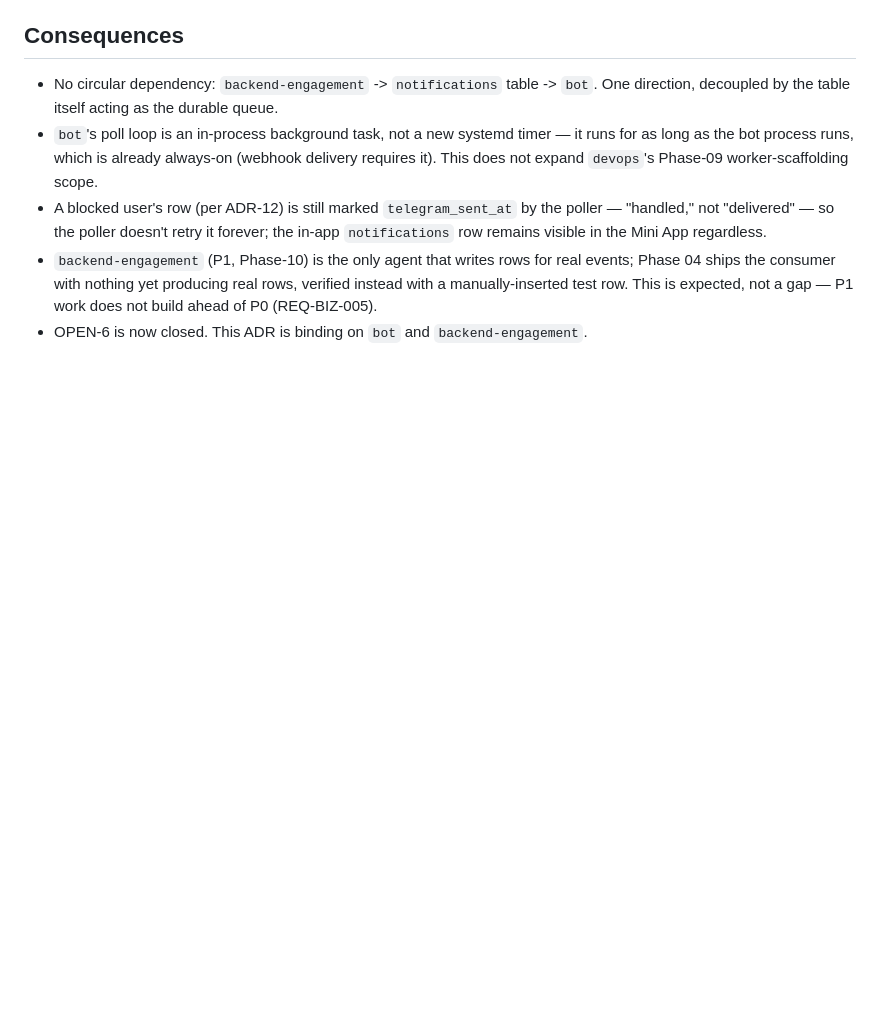
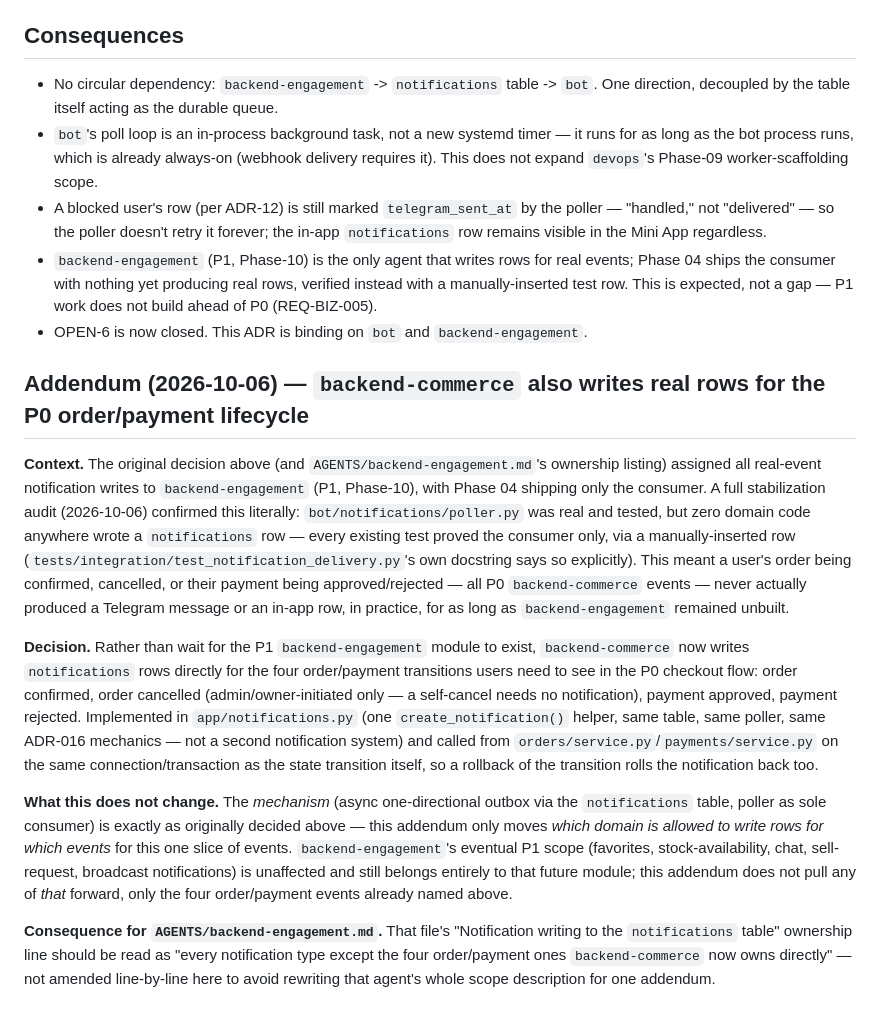
Before and after one commit to Muhammad-Daminov/Comfort_uzb, a Markdown page: docs/adr/ADR-016-notification-delivery.md, the part around the change. GitHub-like rendering; blank space fills up the shorter version.

Commit message:
docs: record ADR-016 addendum — backend-commerce also writes P0 notifications
Records the 2026-10-06 product decision behind commit 6a3b90a: rather
than wait for the unbuilt P1 backend-engagement module, backend-commerce
now writes notifications rows directly for the four order/payment
transitions users need to see in the P0 checkout flow. The original
decision (async one-directional outbox, poller as sole consumer) is
unchanged — only which domain may write rows for which events moves.

```diff
--- a/docs/adr/ADR-016-notification-delivery.md
+++ b/docs/adr/ADR-016-notification-delivery.md
@@ -23,3 +23,13 @@
 - A blocked user's row (per ADR-12) is still marked `telegram_sent_at` by the poller — "handled," not "delivered" — so the poller doesn't retry it forever; the in-app `notifications` row remains visible in the Mini App regardless.
 - `backend-engagement` (P1, Phase-10) is the only agent that writes rows for real events; Phase 04 ships the consumer with nothing yet producing real rows, verified instead with a manually-inserted test row. This is expected, not a gap — P1 work does not build ahead of P0 (REQ-BIZ-005).
 - OPEN-6 is now closed. This ADR is binding on `bot` and `backend-engagement`.
+
+## Addendum (2026-10-06) — `backend-commerce` also writes real rows for the P0 order/payment lifecycle
+
+**Context.** The original decision above (and `AGENTS/backend-engagement.md`'s ownership listing) assigned all real-event notification writes to `backend-engagement` (P1, Phase-10), with Phase 04 shipping only the consumer. A full stabilization audit (2026-10-06) confirmed this literally: `bot/notifications/poller.py` was real and tested, but zero domain code anywhere wrote a `notifications` row — every existing test proved the consumer only, via a manually-inserted row (`tests/integration/test_notification_delivery.py`'s own docstring says so explicitly). This meant a user's order being confirmed, cancelled, or their payment being approved/rejected — all P0 `backend-commerce` events — never actually produced a Telegram message or an in-app row, in practice, for as long as `backend-engagement` remained unbuilt.
+
+**Decision.** Rather than wait for the P1 `backend-engagement` module to exist, `backend-commerce` now writes `notifications` rows directly for the four order/payment transitions users need to see in the P0 checkout flow: order confirmed, order cancelled (admin/owner-initiated only — a self-cancel needs no notification), payment approved, payment rejected. Implemented in `app/notifications.py` (one `create_notification()` helper, same table, same poller, same ADR-016 mechanics — not a second notification system) and called from `orders/service.py`/`payments/service.py` on the same connection/transaction as the state transition itself, so a rollback of the transition rolls the notification back too.
+
+**What this does not change.** The *mechanism* (async one-directional outbox via the `notifications` table, poller as sole consumer) is exactly as originally decided above — this addendum only moves *which domain is allowed to write rows for which events* for this one slice of events. `backend-engagement`'s eventual P1 scope (favorites, stock-availability, chat, sell-request, broadcast notifications) is unaffected and still belongs entirely to that future module; this addendum does not pull any of *that* forward, only the four order/payment events already named above.
+
+**Consequence for `AGENTS/backend-engagement.md`.** That file's "Notification writing to the `notifications` table" ownership line should be read as "every notification type except the four order/payment ones `backend-commerce` now owns directly" — not amended line-by-line here to avoid rewriting that agent's whole scope description for one addendum.
```
